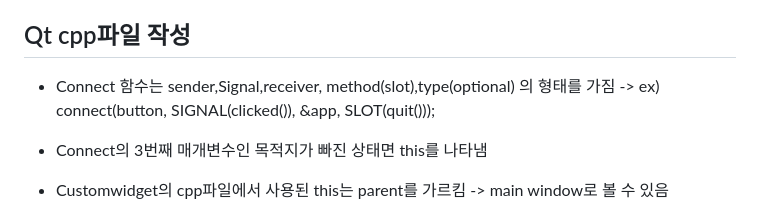
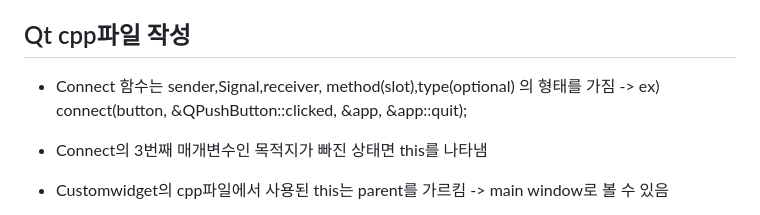
Before and after one commit to DonggeunC/Qt-Gui-Programming, a Markdown page: README.md, the part around the change. Rendered like a GitHub page.

```diff
--- a/README.md
+++ b/README.md
@@ -12,7 +12,7 @@
 
 ## Qt cpp파일 작성
 
-- Connect 함수는 sender,Signal,receiver, method(slot),type(optional) 의 형태를 가짐 -> ex) connect(button, SIGNAL(clicked()), &app, SLOT(quit()));
+- Connect 함수는 sender,Signal,receiver, method(slot),type(optional) 의 형태를 가짐 -> ex) connect(button, &QPushButton::clicked, &app, &app::quit);
 
 - Connect의 3번째 매개변수인 목적지가 빠진 상태면 this를 나타냄
 
```
